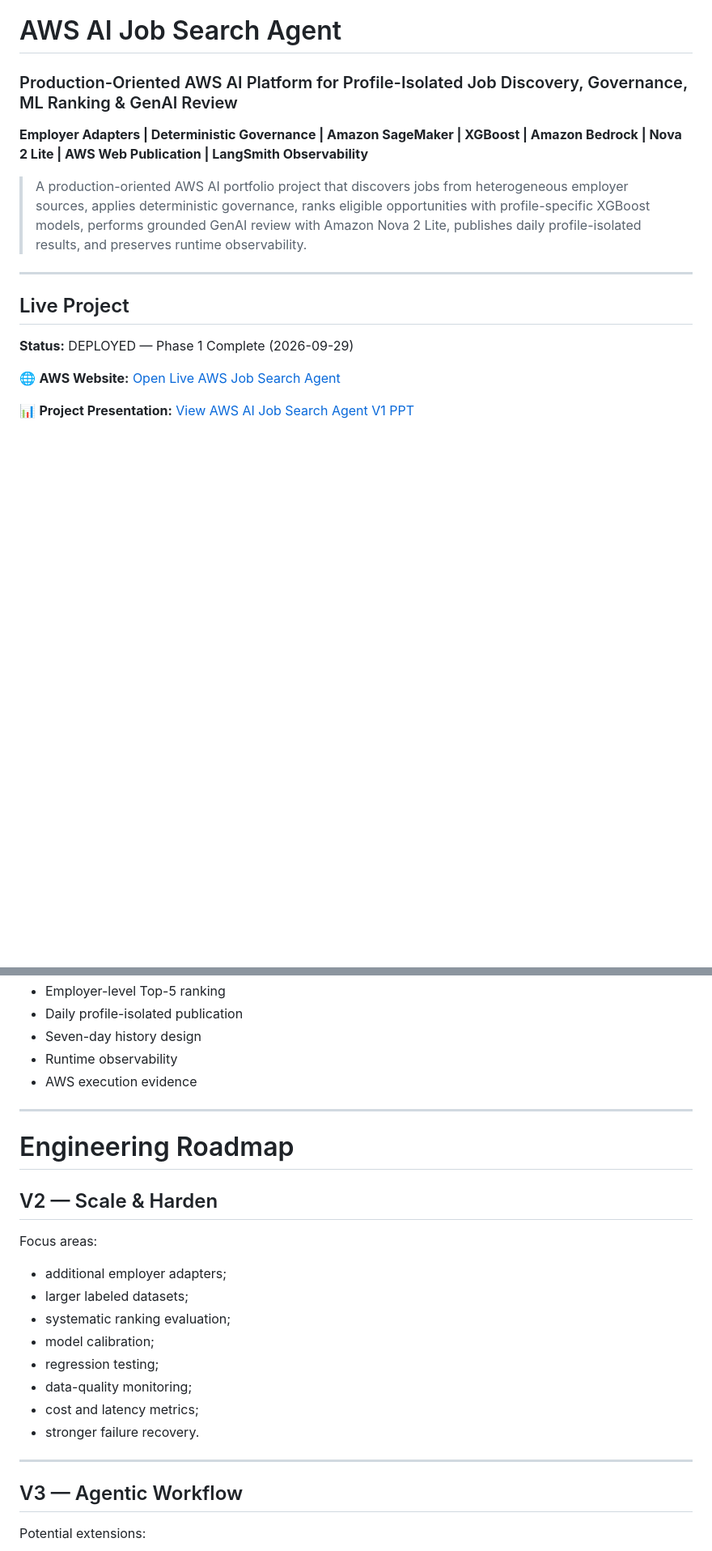
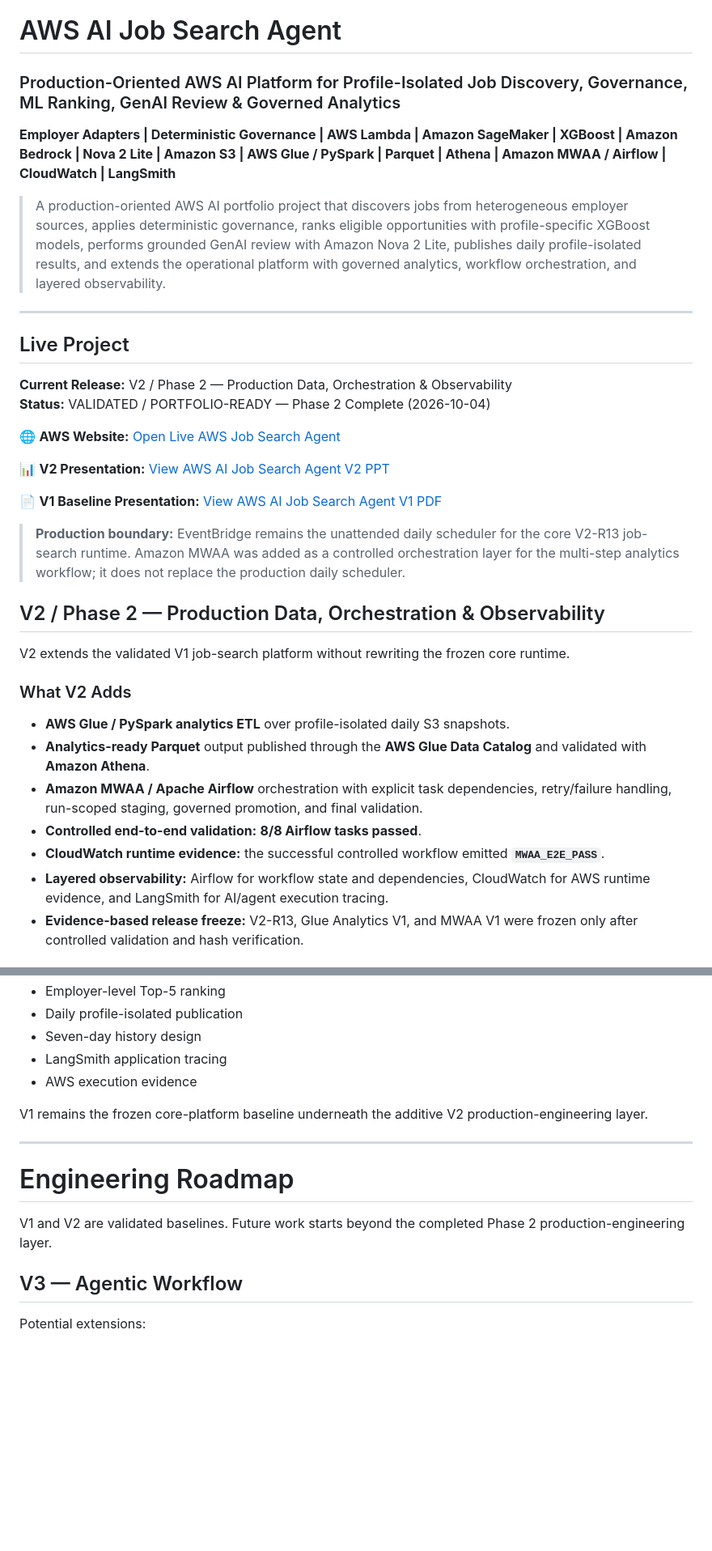
Before and after one commit to jxc518/aws-ai-job-search-agent, a Markdown page: README.md, 2 parts joined by grey strips. Shown at 81% size. Rendered like a GitHub page; blank space fills up the shorter version.

Commit message:
Update README for V2 production engineering release

```diff
--- a/README.md
+++ b/README.md
@@ -1,18 +1,37 @@
 # AWS AI Job Search Agent
 
-### Production-Oriented AWS AI Platform for Profile-Isolated Job Discovery, Governance, ML Ranking & GenAI Review
+### Production-Oriented AWS AI Platform for Profile-Isolated Job Discovery, Governance, ML Ranking, GenAI Review & Governed Analytics
 
-**Employer Adapters | Deterministic Governance | Amazon SageMaker | XGBoost | Amazon Bedrock | Nova 2 Lite | AWS Web Publication | LangSmith Observability**
+**Employer Adapters | Deterministic Governance | AWS Lambda | Amazon SageMaker | XGBoost | Amazon Bedrock | Nova 2 Lite | Amazon S3 | AWS Glue / PySpark | Parquet | Athena | Amazon MWAA / Airflow | CloudWatch | LangSmith**
 
-> A production-oriented AWS AI portfolio project that discovers jobs from heterogeneous employer sources, applies deterministic governance, ranks eligible opportunities with profile-specific XGBoost models, performs grounded GenAI review with Amazon Nova 2 Lite, publishes daily profile-isolated results, and preserves runtime observability.
+> A production-oriented AWS AI portfolio project that discovers jobs from heterogeneous employer sources, applies deterministic governance, ranks eligible opportunities with profile-specific XGBoost models, performs grounded GenAI review with Amazon Nova 2 Lite, publishes daily profile-isolated results, and extends the operational platform with governed analytics, workflow orchestration, and layered observability.
 
 ---
 
 ## Live Project
 
-**Status:** DEPLOYED — Phase 1 Complete (2026-09-29)
+**Current Release:** V2 / Phase 2 — Production Data, Orchestration & Observability
+**Status:** VALIDATED / PORTFOLIO-READY — Phase 2 Complete (2026-10-04)
 
 🌐 **AWS Website:** [Open Live AWS Job Search Agent](https://main.d1lez6edks2xou.amplifyapp.com/)
 
-📊 **Project Presentation:** [View AWS AI Job Search Agent V1 PPT](./AWS_AI_Job_Search_Agent_V1_ROADMAP_20260929.pdf)
+📊 **V2 Presentation:** [View AWS AI Job Search Agent V2 PPT](./AWS_AI_Job_Search_Agent_V2_ROADMAP_20261004.pptx)
 
+📄 **V1 Baseline Presentation:** [View AWS AI Job Search Agent V1 PDF](./AWS_AI_Job_Search_Agent_V1_ROADMAP_20260929.pdf)
+
+> **Production boundary:** EventBridge remains the unattended daily scheduler for the core V2-R13 job-search runtime. Amazon MWAA was added as a controlled orchestration layer for the multi-step analytics workflow; it does not replace the production daily scheduler.
+
+## V2 / Phase 2 — Production Data, Orchestration & Observability
+
+V2 extends the validated V1 job-search platform without rewriting the frozen core runtime.
+
+### What V2 Adds
+
+- **AWS Glue / PySpark analytics ETL** over profile-isolated daily S3 snapshots.
+- **Analytics-ready Parquet** output published through the **AWS Glue Data Catalog** and validated with **Amazon Athena**.
+- **Amazon MWAA / Apache Airflow** orchestration with explicit task dependencies, retry/failure handling, run-scoped staging, governed promotion, and final validation.
+- **Controlled end-to-end validation:** **8/8 Airflow tasks passed**.
+- **CloudWatch runtime evidence:** the successful controlled workflow emitted **`MWAA_E2E_PASS`**.
+- **Layered observability:** Airflow for workflow state and dependencies, CloudWatch for AWS runtime evidence, and LangSmith for AI/agent execution tracing.
+- **Evidence-based release freeze:** V2-R13, Glue Analytics V1, and MWAA V1 were frozen only after controlled validation and hash verification.
+
@@ -521,27 +577,16 @@ The goal is:
 - Employer-level Top-5 ranking
 - Daily profile-isolated publication
 - Seven-day history design
-- Runtime observability
+- LangSmith application tracing
 - AWS execution evidence
+
+V1 remains the frozen core-platform baseline underneath the additive V2 production-engineering layer.
 
 ---
 
 # Engineering Roadmap
 
-## V2 — Scale & Harden
-
-Focus areas:
-
-- additional employer adapters;
-- larger labeled datasets;
-- systematic ranking evaluation;
-- model calibration;
-- regression testing;
-- data-quality monitoring;
-- cost and latency metrics;
-- stronger failure recovery.
-
----
+V1 and V2 are validated baselines. Future work starts beyond the completed Phase 2 production-engineering layer.
 
 ## V3 — Agentic Workflow
 
```
Also changed, not shown: other parts of README.md (+43 -6 lines).
